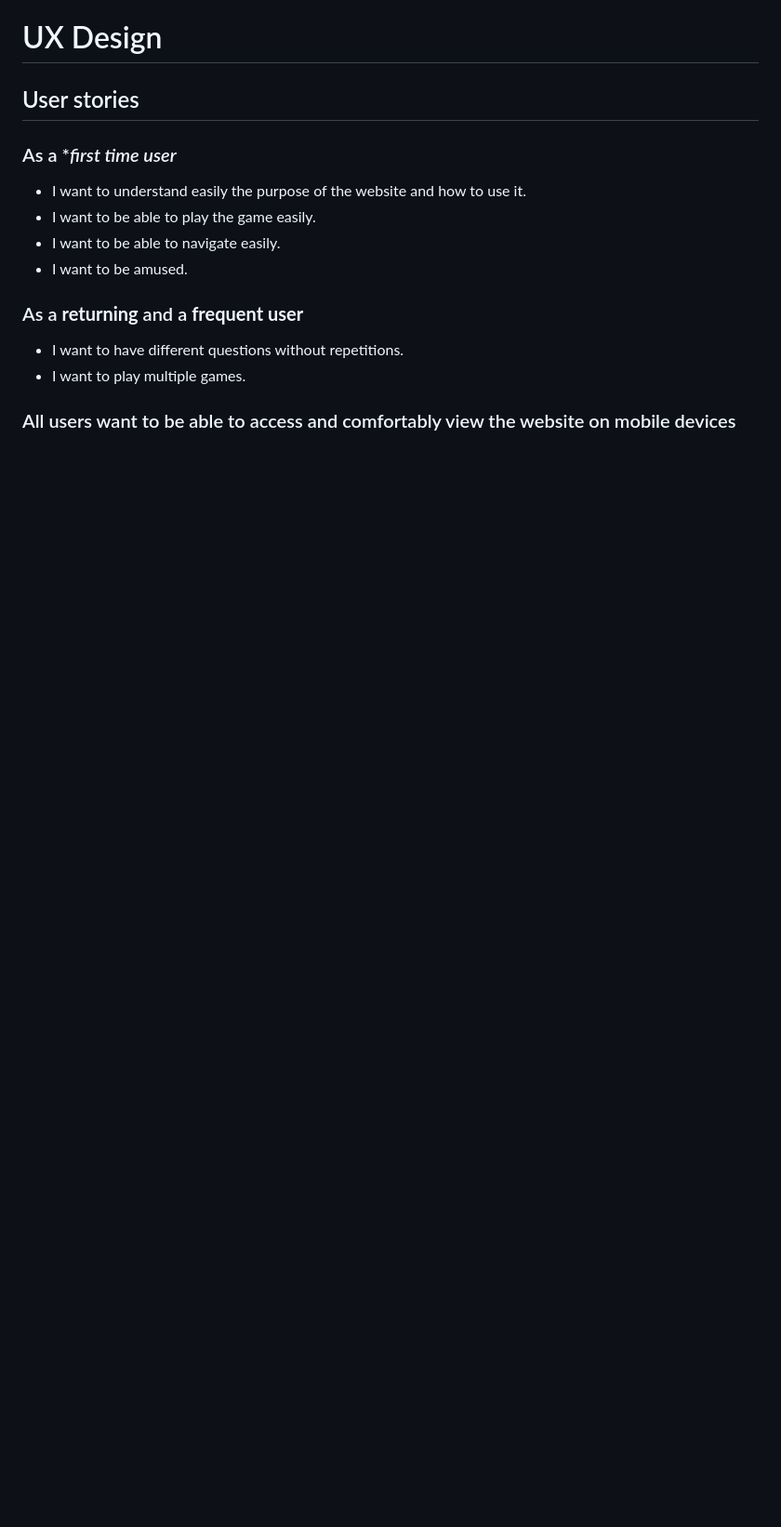
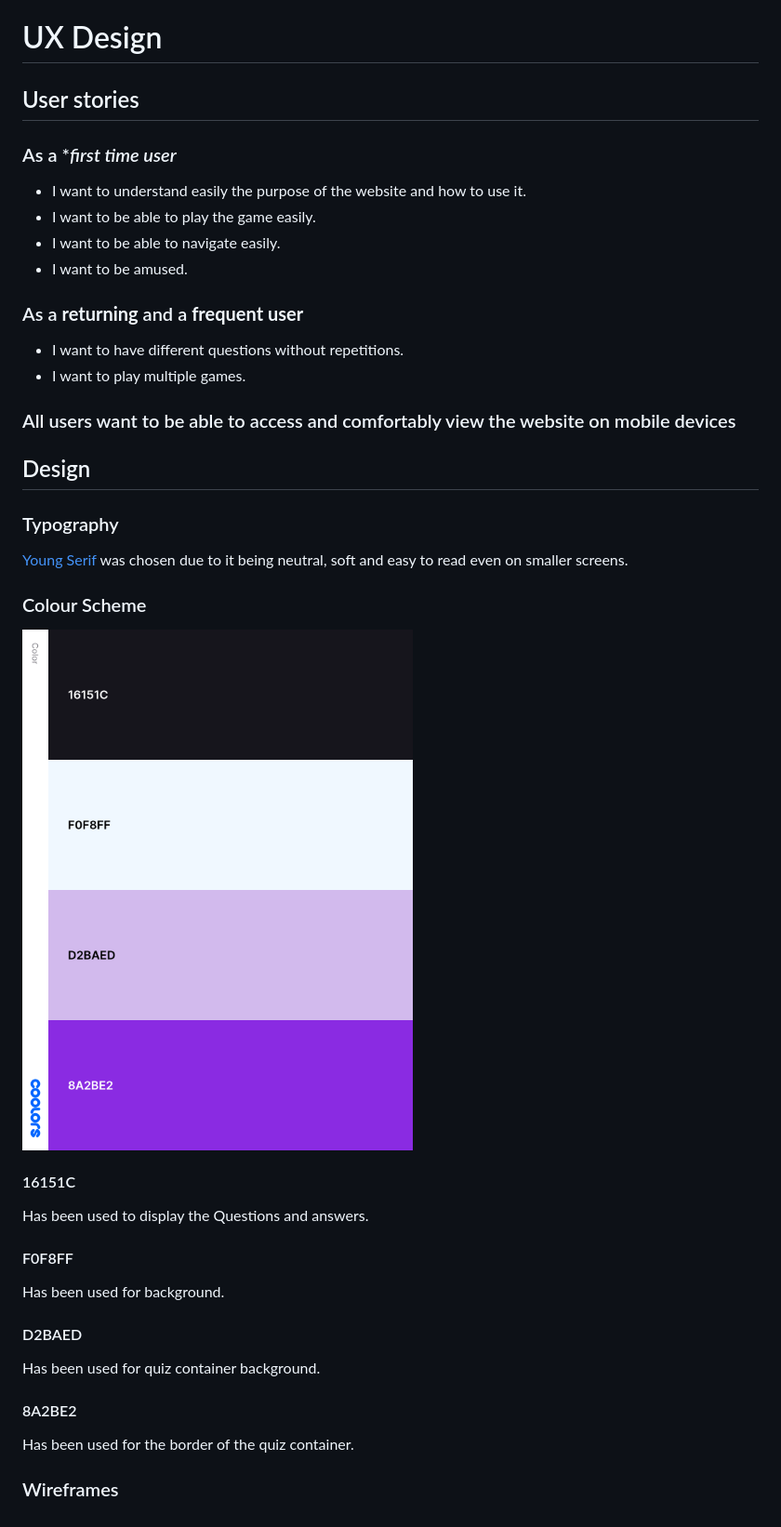
Before and after one commit to BogdanMaria/Quiz-PP2, a Markdown page: README.md, the part around the change. Shown: that part at 93% size. Drawn GitHub-style; pictures changed too: readme-folder/color.png (added); blank space fills up the shorter version.

Commit message:
Add design and colour scheme to Readme

```diff
--- a/README.md
+++ b/README.md
@@ -21,3 +21,18 @@ The live website can be viewed here [QUIZ GAME](https://bogdanmaria.github.io/Qu
 - I want to play multiple games.
 
 ### All users want to be able to access and comfortably view the website on mobile devices
+
+## Design
+### Typography
+[Young Serif](https://fonts.google.com/specimen/Young+Serif?query=young) was chosen due to it being neutral, soft and easy to read even on smaller screens.
+### Colour Scheme
+![Palette](readme-folder/color.png)
+#### 16151C
+Has been used to display the Questions and answers.
+#### F0F8FF
+Has been used for background.
+#### D2BAED
+Has been used for quiz container background.
+#### 8A2BE2
+Has been used for the border of the quiz container.
+### Wireframes
```
